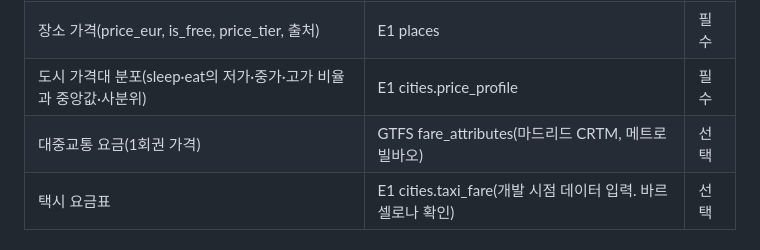
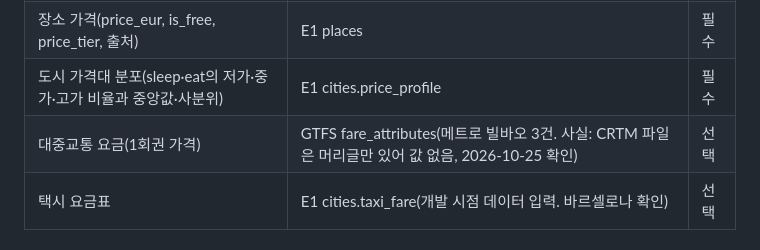
Before and after one commit to assuii0311-dot/Trip---01, a Markdown page: docs/engines/E6-cost.md, the part around the change. GitHub-like rendering.

```diff
--- a/docs/engines/E6-cost.md
+++ b/docs/engines/E6-cost.md
@@ -23,7 +23,7 @@
 | 일정(날짜별 장소, 식사 수, 숙박 도시와 일수, 이동 구간과 수단) | E4 결과 | 필수 |
 | 장소 가격(price_eur, is_free, price_tier, 출처) | E1 places | 필수 |
 | 도시 가격대 분포(sleep·eat의 저가·중가·고가 비율과 중앙값·사분위) | E1 cities.price_profile | 필수 |
-| 대중교통 요금(1회권 가격) | GTFS fare_attributes(마드리드 CRTM, 메트로 빌바오) | 선택 |
+| 대중교통 요금(1회권 가격) | GTFS fare_attributes(메트로 빌바오 3건. 사실: CRTM 파일은 머리글만 있어 값 없음, 2026-10-25 확인) | 선택 |
 | 택시 요금표 | E1 cities.taxi_fare(개발 시점 데이터 입력. 바르셀로나 확인) | 선택 |
 
 ## 3. 출력
```
Also changed, not shown: docs/02-poc-results.md (+1 -1 lines), docs/TASKS.md (+3 -1 lines).
